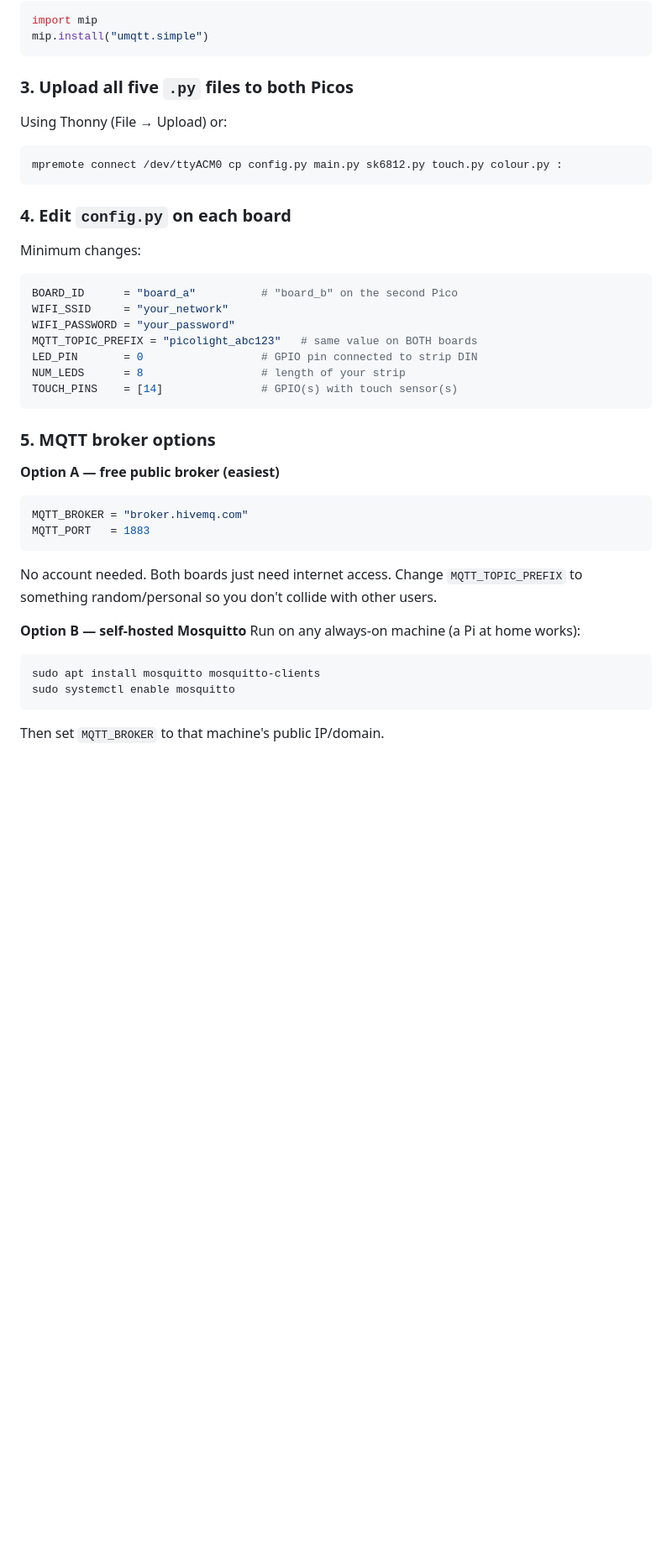
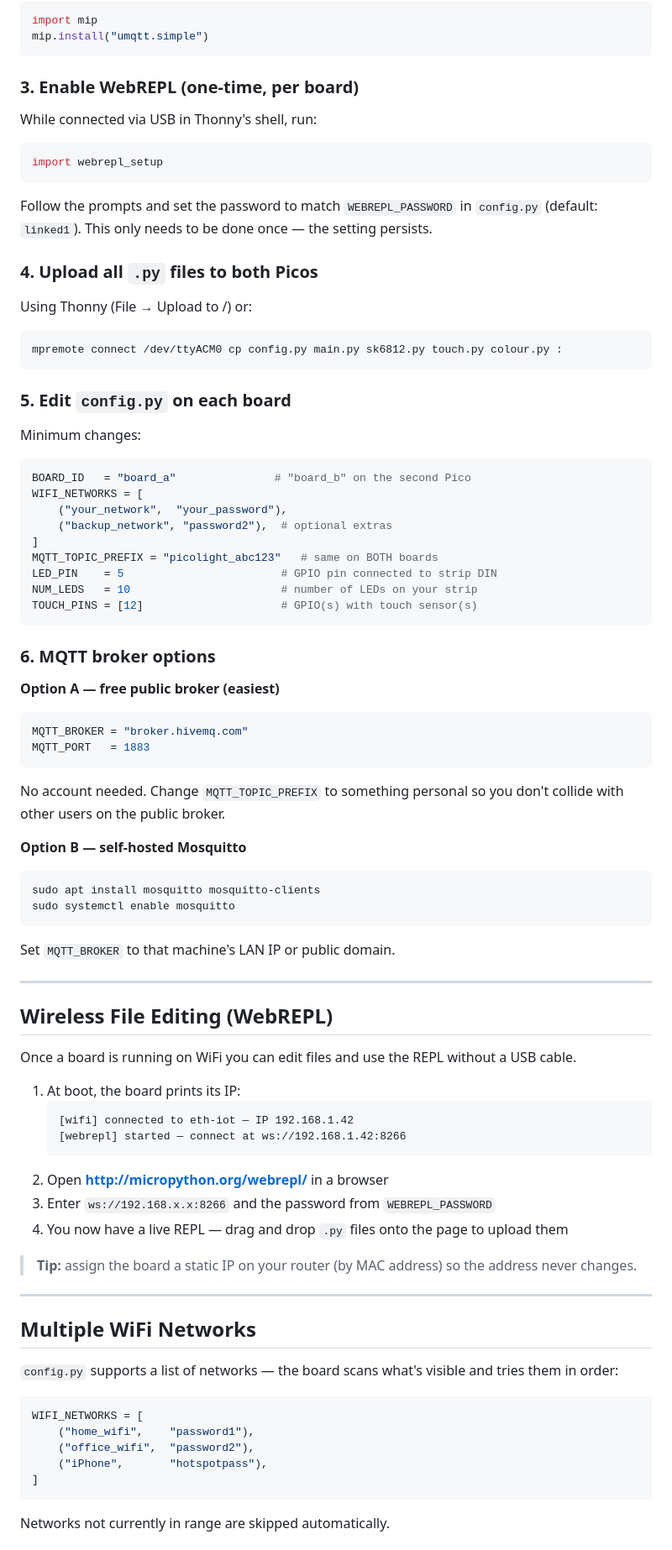
Before and after one commit to fionnf/ember, a Markdown page: README.md, the part around one of its changes. Shown at 84% size. Drawn GitHub-style; blank space fills up the shorter version.

````diff
--- a/README.md
+++ b/README.md
@@ -56,39 +68,82 @@ import mip
 mip.install("umqtt.simple")
 ```
 
-### 3. Upload all five `.py` files to both Picos
-Using Thonny (File → Upload) or:
+### 3. Enable WebREPL (one-time, per board)
+While connected via USB in Thonny's shell, run:
+```python
+import webrepl_setup
+```
+Follow the prompts and set the password to match `WEBREPL_PASSWORD` in `config.py`
+(default: `linked1`). This only needs to be done once — the setting persists.
+
+### 4. Upload all `.py` files to both Picos
+Using Thonny (File → Upload to /) or:
 ```bash
 mpremote connect /dev/ttyACM0 cp config.py main.py sk6812.py touch.py colour.py :
 ```
 
-### 4. Edit `config.py` on each board
+### 5. Edit `config.py` on each board
 Minimum changes:
 ```python
-BOARD_ID      = "board_a"          # "board_b" on the second Pico
-WIFI_SSID     = "your_network"
-WIFI_PASSWORD = "your_password"
-MQTT_TOPIC_PREFIX = "picolight_abc123"   # same value on BOTH boards
-LED_PIN       = 0                  # GPIO pin connected to strip DIN
-NUM_LEDS      = 8                  # length of your strip
-TOUCH_PINS    = [14]               # GPIO(s) with touch sensor(s)
+BOARD_ID   = "board_a"               # "board_b" on the second Pico
+WIFI_NETWORKS = [
+    ("your_network",  "your_password"),
+    ("backup_network", "password2"),  # optional extras
+]
+MQTT_TOPIC_PREFIX = "picolight_abc123"   # same on BOTH boards
+LED_PIN    = 5                        # GPIO pin connected to strip DIN
+NUM_LEDS   = 10                       # number of LEDs on your strip
+TOUCH_PINS = [12]                     # GPIO(s) with touch sensor(s)
 ```
 
-### 5. MQTT broker options
+### 6. MQTT broker options
 
 **Option A — free public broker (easiest)**
 ```python
 MQTT_BROKER = "broker.hivemq.com"
 MQTT_PORT   = 1883
 ```
-No account needed.  Both boards just need internet access.
-Change `MQTT_TOPIC_PREFIX` to something random/personal so you don't
-collide with other users.
+No account needed. Change `MQTT_TOPIC_PREFIX` to something personal so you
+don't collide with other users on the public broker.
 
 **Option B — self-hosted Mosquitto**
-Run on any always-on machine (a Pi at home works):
 ```bash
 sudo apt install mosquitto mosquitto-clients
 sudo systemctl enable mosquitto
 ```
-Then set `MQTT_BROKER` to that machine's public IP/domain.
+Set `MQTT_BROKER` to that machine's LAN IP or public domain.
+
+---
+
+## Wireless File Editing (WebREPL)
+
+Once a board is running on WiFi you can edit files and use the REPL without
+a USB cable.
+
+1. At boot, the board prints its IP:
+   ```
+   [wifi] connected to eth-iot — IP 192.168.1.42
+   [webrepl] started — connect at ws://192.168.1.42:8266
+   ```
+2. Open **http://micropython.org/webrepl/** in a browser
+3. Enter `ws://192.168.x.x:8266` and the password from `WEBREPL_PASSWORD`
+4. You now have a live REPL — drag and drop `.py` files onto the page to upload them
+
+> **Tip:** assign the board a static IP on your router (by MAC address) so the
+> address never changes.
+
+---
+
+## Multiple WiFi Networks
+
+`config.py` supports a list of networks — the board scans what's visible and
+tries them in order:
+```python
+WIFI_NETWORKS = [
+    ("home_wifi",    "password1"),
+    ("office_wifi",  "password2"),
+    ("iPhone",       "hotspotpass"),
+]
+```
+Networks not currently in range are skipped automatically.
+
````
Also changed, not shown: other parts of README.md (+82 -123 lines).
